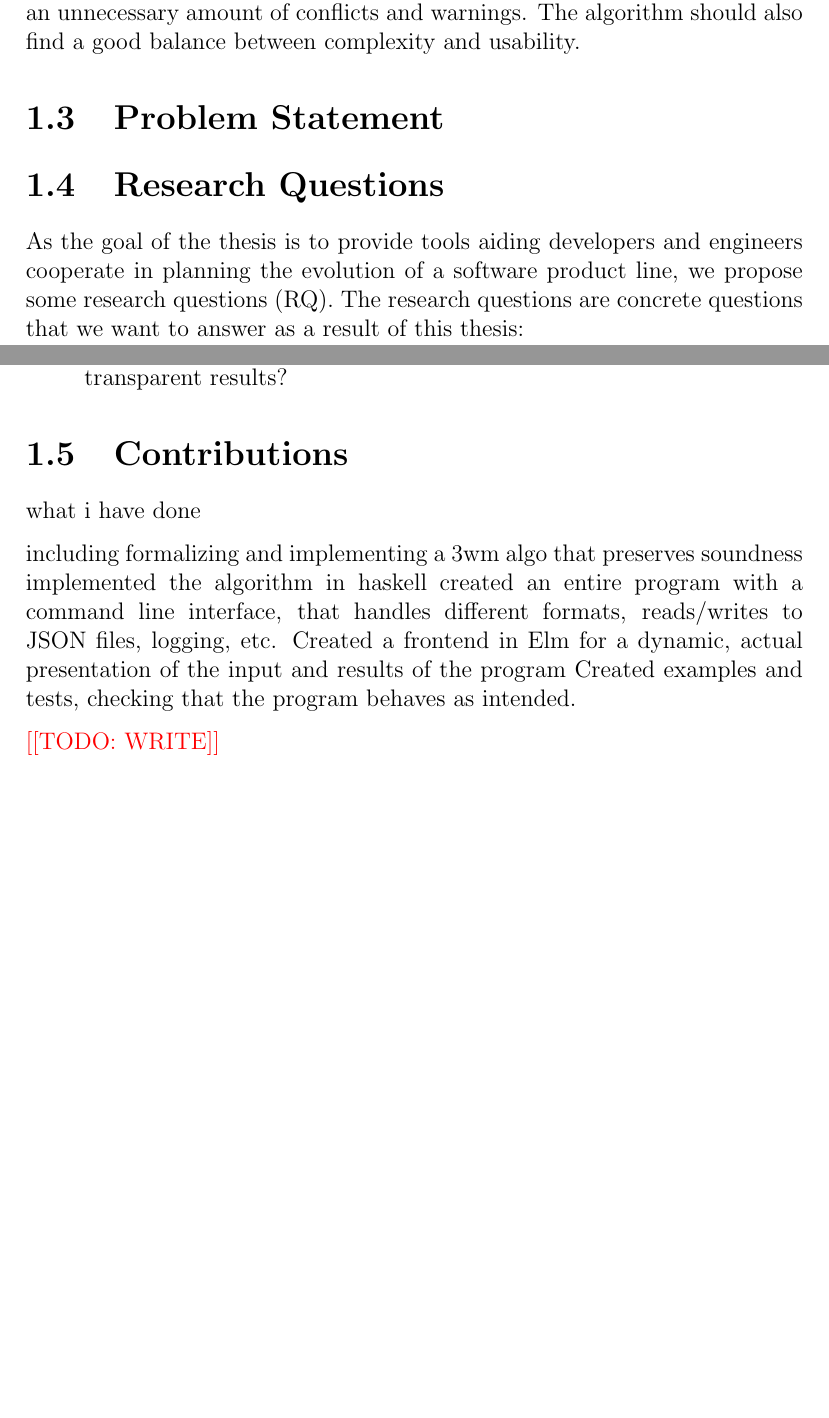
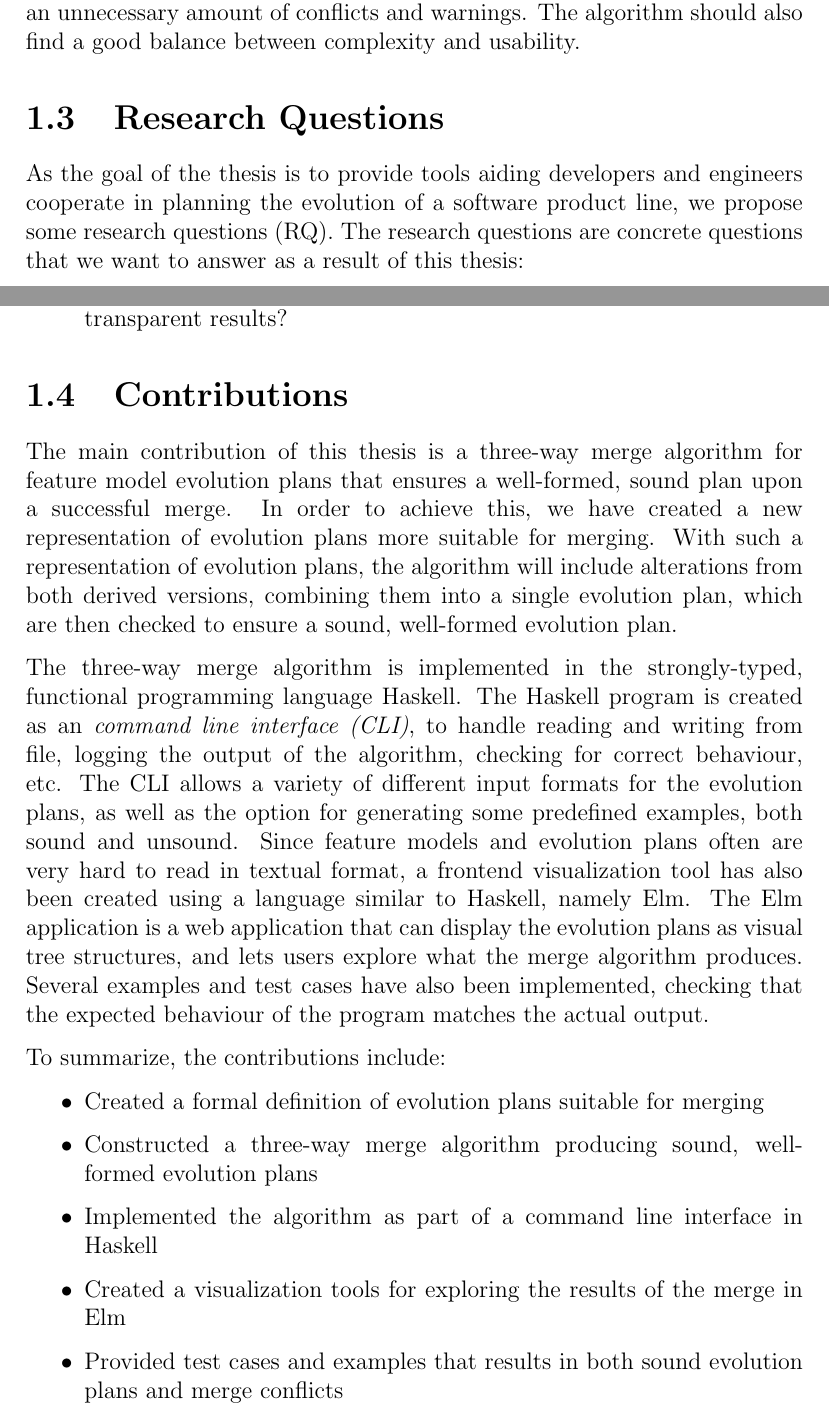
Before and after one commit to eirikhalvard/master-thesis, a LaTeX thesis (thesis/src/thesis.tex): two parts of pages 14 and 15 of 30 before the commit and two parts of pages 14 and 15 of 31 after it, joined at a grey line, cut so that both start at the same text, the shorter picture padded with empty space. Compiled offline with pdfLaTeX; a LaTeX package or settings file that is missing is left out.

Commit message:
contributions section implemented

```diff
--- a/thesis/src/thesis.tex
+++ b/thesis/src/thesis.tex
@@ -93,5 +93,3 @@ Evolution plans are designed to help engineers cope with the long-term evolution
 
 The objective of my thesis is to design and implement a three-way merge algorithm for evolution plans. To achieve an effective and accurate algorithm, good data structures and representations for evolution plans has to be chosen. The three-way merge algorithm will consider a base evolution plan, and two derived evolution plans, all following the formally defined structure and semantics. The algorithm will then try to merge the two derived plans, with the base model as a reference to what changes were made. Any conflict that occur when merging will be dealt with by consulting the user and providing options for what to do. When all conflicts are dealt with, a new merged evolution plan is produced, where the algorithm ensures that the merged plan follows the strict structure and semantics defined. This task is not trivial, and the algorithm should follow some specified heuristics to ensure a plan that follows the users intent as closely as possible, without creating an unnecessary amount of conflicts and warnings. The algorithm should also find a good balance between complexity and usability.
 
-\section{Problem Statement}%
-\label{sec:problem_statement}
@@ -109,20 +102,24 @@ As the goal of the thesis is to provide tools aiding developers and engineers co
-  \label{rq2}
-  \item \textbf{RQ3}: How do we create a merge tool that produces predictable, transparent results?%
-  \label{rq3}
+  \item \textbf{RQ1}: In what way should we represent an evolution plan in order to do an effective merge?
+  \item \textbf{RQ2}: How should we design the three-way merge algorithm in order to produce a sound evolution plan?
+  \item \textbf{RQ3}: How do we create a merge tool that produces predictable, transparent results?
 \end{itemize}
 
 \section{Contributions}%
 \label{sec:contributions}
 
-what i have done
+The main contribution of this thesis is a three-way merge algorithm for feature model evolution plans that ensures a well-formed, sound plan upon a successful merge. In order to achieve this, we have created a new representation of evolution plans more suitable for merging. With such a representation of evolution plans, the algorithm will include alterations from both derived versions, combining them into a single evolution plan, which are then checked to ensure a sound, well-formed evolution plan.
 
-including formalizing and implementing a 3wm algo that preserves soundness
-implemented the algorithm in haskell
-created an entire program with a command line interface, that handles different formats, reads/writes to JSON files, logging, etc.
-Created a frontend in Elm for a dynamic, actual presentation of the input and results of the program
-Created examples and tests, checking that the program behaves as intended.
+The three-way merge algorithm is implemented in the strongly-typed, functional programming language Haskell. The Haskell program is created as an \textit{command line interface (CLI)}, to handle reading and writing from file, logging the output of the algorithm, checking for correct behaviour, etc. The CLI allows a variety of different input formats for the evolution plans, as well as the option for generating some predefined examples, both sound and unsound. Since feature models and evolution plans often are very hard to read in textual format, a frontend visualization tool has also been created using a language similar to Haskell, namely Elm. The Elm application is a web application that can display the evolution plans as visual tree structures, and lets users explore what the merge algorithm produces. Several examples and test cases have also been implemented, checking that the expected behaviour of the program matches the actual output.
 
-\todo{WRITE}
+To summarize, the contributions include:
+
+\begin{itemize}
+  \item Created a formal definition of evolution plans suitable for merging
+  \item Constructed a three-way merge algorithm producing sound, well-formed evolution plans
+  \item Implemented the algorithm as part of a command line interface in Haskell
+  \item Created a visualization tools for exploring the results of the merge in Elm
+  \item Provided test cases and examples that results in both sound evolution plans and merge conflicts
+\end{itemize}
 
 \section{Chapter Overview}%
 \label{sec:chapter_overview}
```
Also changed, not shown: thesis/src/thesis.pdf, thesis/src/thesis.tex (5 more changed lines).
